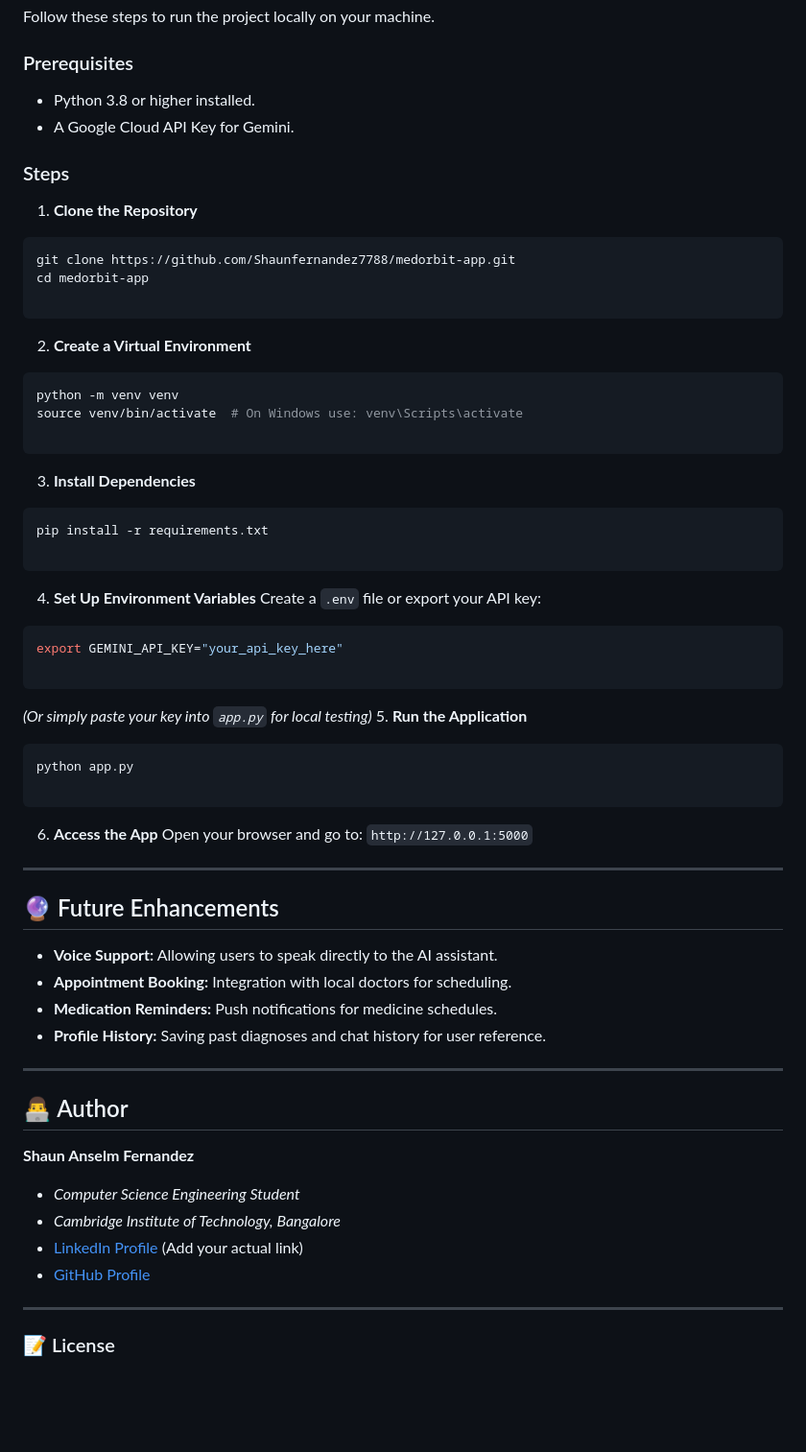
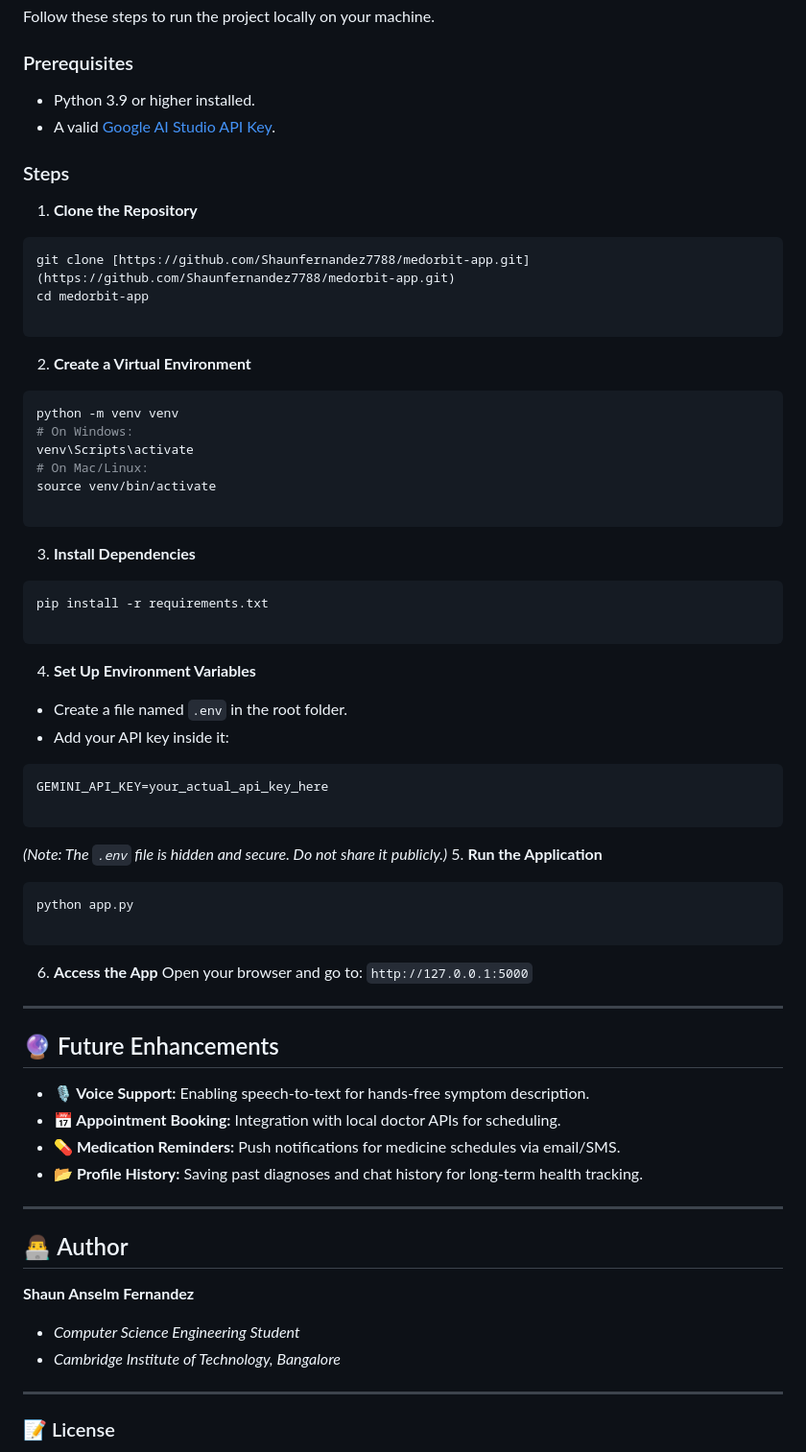
Before and after one commit to Shaunfernandez7788/medorbit-app, a Markdown page: README.md, the part around one of its changes. Shown at 96% size. GitHub-like rendering; blank space fills up the shorter version.

````diff
--- a/README.md
+++ b/README.md
@@ -83,14 +84,14 @@ Follow these steps to run the project locally on your machine.
 
 ### Prerequisites
 
-* Python 3.8 or higher installed.
-* A Google Cloud API Key for Gemini.
+* Python 3.9 or higher installed.
+* A valid [Google AI Studio API Key](https://aistudio.google.com/app/apikey).
 
 ### Steps
 
 1. **Clone the Repository**
 ```bash
-git clone https://github.com/Shaunfernandez7788/medorbit-app.git
+git clone [https://github.com/Shaunfernandez7788/medorbit-app.git](https://github.com/Shaunfernandez7788/medorbit-app.git)
 cd medorbit-app
 
 ```
@@ -99,7 +100,10 @@ cd medorbit-app
 2. **Create a Virtual Environment**
 ```bash
 python -m venv venv
-source venv/bin/activate  # On Windows use: venv\Scripts\activate
+# On Windows:
+venv\Scripts\activate
+# On Mac/Linux:
+source venv/bin/activate
 
 ```
 
@@ -112,14 +116,17 @@ pip install -r requirements.txt
 
 
 4. **Set Up Environment Variables**
-Create a `.env` file or export your API key:
-```bash
-export GEMINI_API_KEY="your_api_key_here"
+* Create a file named `.env` in the root folder.
+* Add your API key inside it:
+```env
+GEMINI_API_KEY=your_actual_api_key_here
 
 ```
 
 
-*(Or simply paste your key into `app.py` for local testing)*
+
+
+*(Note: The `.env` file is hidden and secure. Do not share it publicly.)*
 5. **Run the Application**
 ```bash
 python app.py
@@ -134,10 +141,10 @@ Open your browser and go to: `http://127.0.0.1:5000`
 
 ## 🔮 Future Enhancements
 
-* **Voice Support:** Allowing users to speak directly to the AI assistant.
-* **Appointment Booking:** Integration with local doctors for scheduling.
-* **Medication Reminders:** Push notifications for medicine schedules.
-* **Profile History:** Saving past diagnoses and chat history for user reference.
+* **🎙️ Voice Support:** Enabling speech-to-text for hands-free symptom description.
+* **📅 Appointment Booking:** Integration with local doctor APIs for scheduling.
+* **💊 Medication Reminders:** Push notifications for medicine schedules via email/SMS.
+* **📂 Profile History:** Saving past diagnoses and chat history for long-term health tracking.
 
 ---
 
@@ -147,8 +154,6 @@ Open your browser and go to: `http://127.0.0.1:5000`
 
 * *Computer Science Engineering Student*
 * *Cambridge Institute of Technology, Bangalore*
-* [LinkedIn Profile](https://www.linkedin.com/in/shaun-fernandez7878) (Add your actual link)
-* [GitHub Profile](https://github.com/Shaunfernandez7788)
 
 ---
 
````
Also changed, not shown: other parts of README.md (+36 -30 lines).
